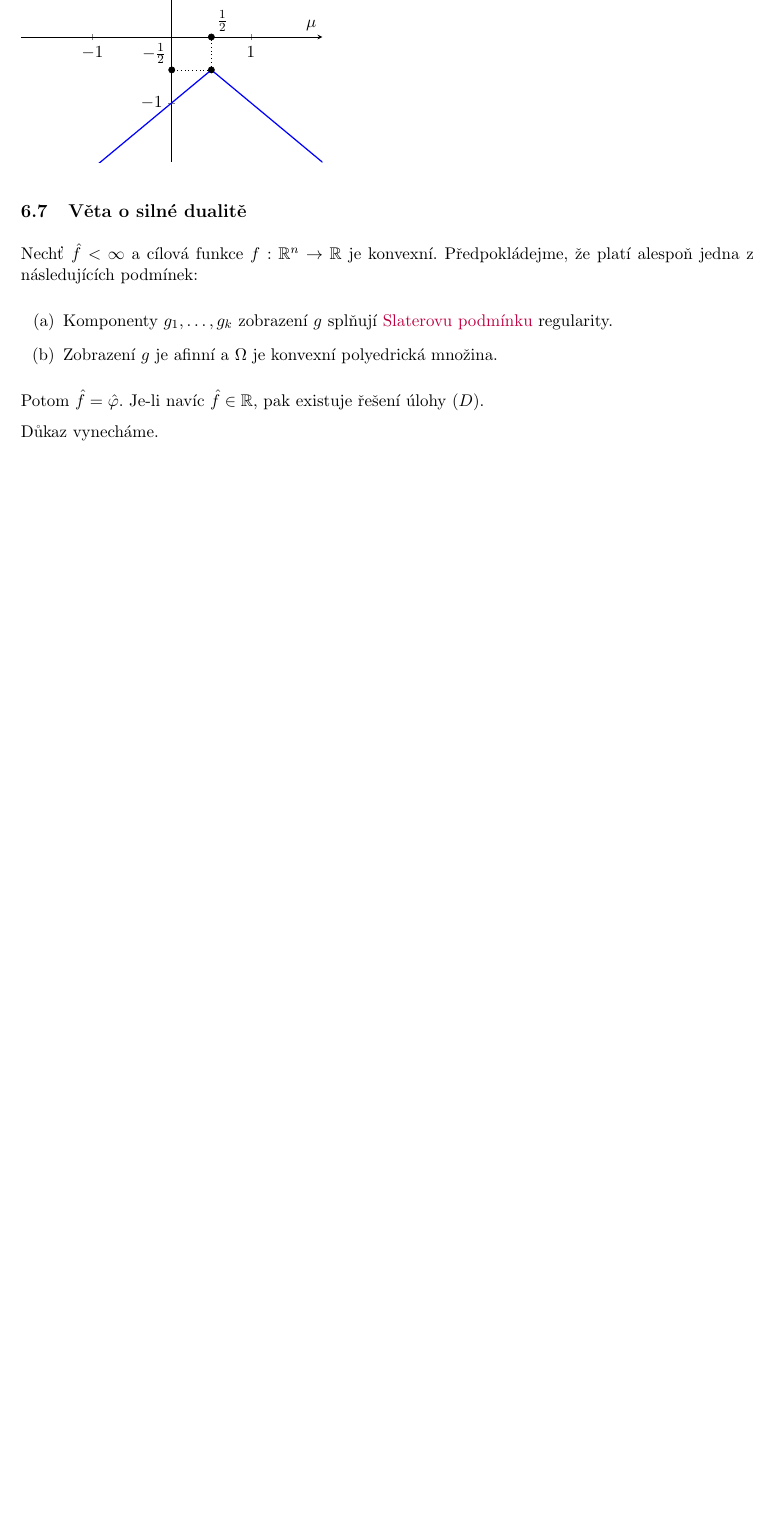
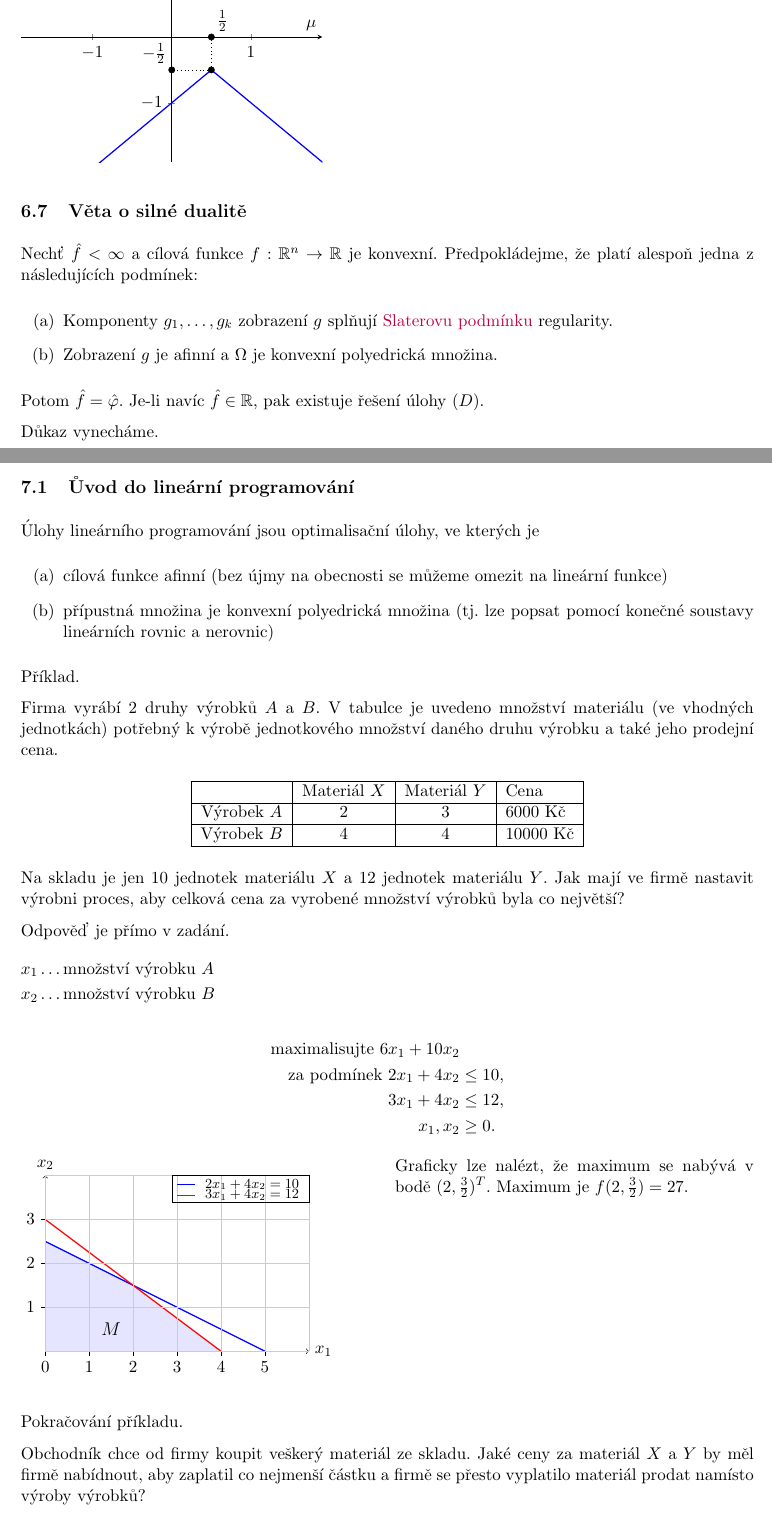
Before and after one commit to knedl1k/A8B01OGT, a LaTeX problem sheet (exercises/main.tex, which reads exercises/chapters/07.tex): part of page 51 of 59 before the commit and two parts of pages 52 and 53 of 62 after it, the two joined at a grey line, cut so that both start at the same text, the shorter picture padded with empty space. Compiled offline with pdfLaTeX.

Commit message:
thursday's dump, start with LP

```diff
--- a/exercises/chapters/07.tex
+++ b/exercises/chapters/07.tex
@@ -1 +1,77 @@
 \section{Sedmý týden}
+\subsection{Ůvod do lineární programování}
+Úlohy lineárního programování jsou optimalisační úlohy, ve kterých je
+\begin{enumerate}[(a)]
+    \item cílová funkce afinní (bez újmy na obecnosti se můžeme omezit na lineární funkce)
+    \item přípustná množina je konvexní polyedrická množina (tj. lze popsat pomocí konečné soustavy lineárních rovnic a
+    nerovnic)
+\end{enumerate}
+Příklad.
+
+Firma vyrábí 2 druhy výrobků $A$ a $B$. V tabulce je uvedeno množství materiálu (ve vhodných jednotkách) potřebný k
+výrobě jednotkového množství daného druhu výrobku a také jeho prodejní cena.
+\begin{center}
+    \begin{tabular}{|c|c|c|l|}
+        \hline
+        & Materiál $X$ & Materiál $Y$ & Cena \\ \hline
+        Výrobek $A$ & 2 & 3 & 6000 Kč \\ \hline
+        Výrobek $B$ & 4 & 4 & 10000 Kč \\ \hline
+    \end{tabular}
+\end{center}
+Na skladu je jen 10 jednotek materiálu $X$ a 12 jednotek materiálu $Y$. Jak mají ve firmě nastavit výrobni proces, aby
+celková cena za vyrobené množství výrobků byla co největší?
+
+Odpověď je přímo v zadání.
+\begin{flalign*}
+    x_1& \dots \text{množství výrobku } A& \\
+    x_2& \dots \text{množství výrobku } B&
+\end{flalign*}
+\begin{align*}
+    \text{maximalisujte } 6x_1 + 10x_2 \\
+    \text{za podmínek } 2x_1 + 4x_2 &\leq 10,\\
+    3x_1 + 4x_2 &\leq 12,\\
+    x_1, x_2 &\geq 0.
+\end{align*}
+
+\begin{multicols}{2}
+    \begin{tikzpicture}[scale=1]
+        \fill[blue!20,opacity=0.5]
+            (0,0) --
+            (0,2.5) --
+            (2,1.5) -- %
+            (4,0) --
+            (0,0);
+        \node[black] at (1.5,0.5) {\large $M$};
+
+        \draw[->] (0,0) -- (6,0) node[right] {$x_1$};
+        \draw[->] (0,0) -- (0,4) node[above] {$x_2$};
+
+        \foreach \x in {0,1,2,3,4,5} \draw (\x,0) -- (\x,-0.1) node[below] {\x};
+        \foreach \y in {1,2,3} \draw (0,\y) -- (-0.1,\y) node[left] {\y};
+
+        % 2x1 + 4x2 = 10  => x2 = (10 - 2x1)/4
+        \draw[thick,blue] (0,2.5) -- (5,0);
+
+        % 3x1 + 4x2 = 12 => x2 = (12 - 3x1)/4
+        \draw[thick,red] (4,0) -- (0,3);
+
+        \draw[step=1cm,gray!40,very thin] (0,0) grid (6,4);
+
+        \begin{scope}[shift={(3,3.8)}, scale=0.5]
+            \draw[black] (-0.2,0.4) rectangle (6,-0.8);
+            \draw[thick,blue] (0,0) -- (0.8,0);
+            \node[right] at (1,0) {\footnotesize $2x_1 + 4x_2 = 10$};
+
+            \draw[thick,red] (0,-0.5) -- (0.8,-0.5);
+            \node[right] at (1,-0.5) {\footnotesize $3x_1 + 4x_2 = 12$};
+        \end{scope}
+    \end{tikzpicture}
+
+\columnbreak
+
+    Graficky lze nalézt, že maximum se nabývá v bodě $(2, \frac{3}{2})^T$. Maximum je $f(2, \frac{3}{2}) = 27$.
+\end{multicols}
+Pokračování příkladu.
+
+Obchodník chce od firmy koupit veškerý materiál ze skladu. Jaké ceny za materiál $X$ a $Y$ by měl firmě nabídnout, aby
+zaplatil co nejmenší částku a firmě se přesto vyplatilo materiál prodat namísto výroby výrobků?
@@ -1,0 +97 @@
+    \text{za podmínek } 2x_1 - 3x_2 &= 5, \\
```
Also changed, not shown: exercises/chapters/06.tex (+1 -1 lines), exercises/main.pdf, exercises/chapters/07.tex (112 more changed lines).
